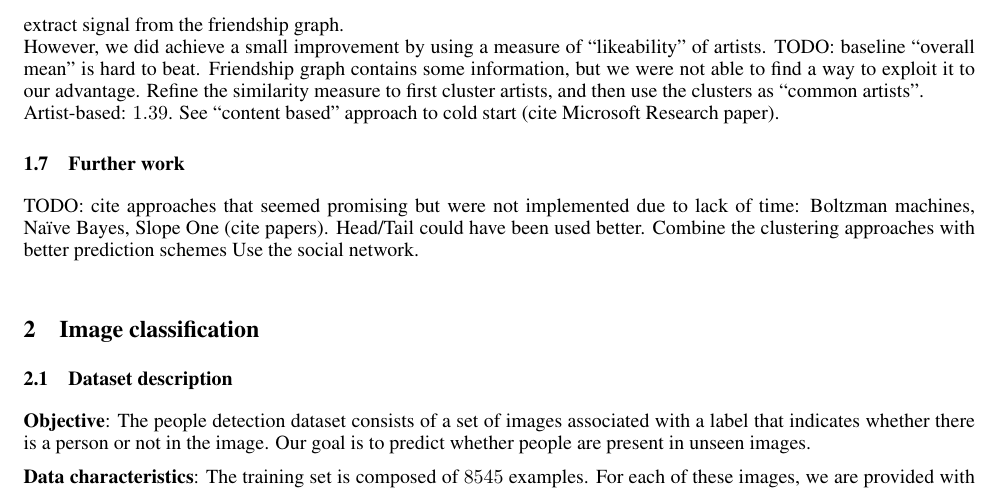
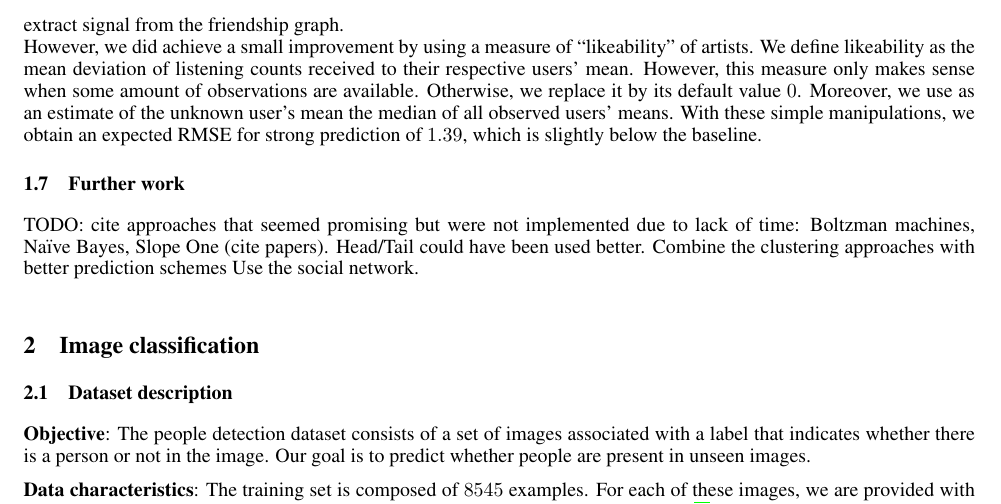
Before and after one commit to arinik9/ml-project-2, a LaTeX paper (report/report.tex): part of page 5 of 8, cut so that both start at the same text. Compiled offline with pdfLaTeX.

Commit message:
Report: describe best strong predictor

```diff
--- a/report/report.tex
+++ b/report/report.tex
@@ -188,9 +188,7 @@
   \subsection{Strong generalization}
   In the strong generalization task, the baseline is to predict the overall mean of all counts and achieves an expected RMSE of $1.44$. Given the very little information available to generate predictions, even a minor improvement over the baseline seems satisfactory. One of the largest factor of error is that we do not know if the new user will have large or small listening counts. We estimate its mean listening count as the median of all available mean listening counts, which corresponds to the assumption that this user will behave similarly than a majority.\\
   We tried using the friendship graph data to our advantage, by encoding these assumptions in our predictions: a user has tastes similar to its friends'; a heavy user is friend with heavy users (resp. light). Unfortunately, they didn't seem to correspond to the observations, since the expected RMSE never consistently beat the baseline. We were not able to extract signal from the friendship graph.\\
-  However, we did achieve a small improvement by using a measure of ``likeability'' of artists.
-  TODO: baseline ``overall mean'' is hard to beat. Friendship graph contains some information, but we were not able to find a way to exploit it to our advantage. Refine the similarity measure to first cluster artists, and then use the clusters as ``common artists''.\\
-  Artist-based: $1.39$. See ``content based'' approach to cold start (cite Microsoft Research paper).
+  However, we did achieve a small improvement by using a measure of ``likeability'' of artists. We define likeability as the mean deviation of listening counts received to their respective users' mean. However, this measure only makes sense when some amount of observations are available. Otherwise, we replace it by its default value $0$. Moreover, we use as an estimate of the unknown user's mean the median of all observed users' means. With these simple manipulations, we obtain an expected RMSE for strong prediction of $1.39$, which is slightly below the baseline.
 
   \subsection{Further work}
   TODO: cite approaches that seemed promising but were not implemented due to lack of time: Boltzman machines, Naïve Bayes, Slope One (cite papers). Head/Tail could have been used better. Combine the clustering approaches with better prediction schemes Use the social network.\\
```
